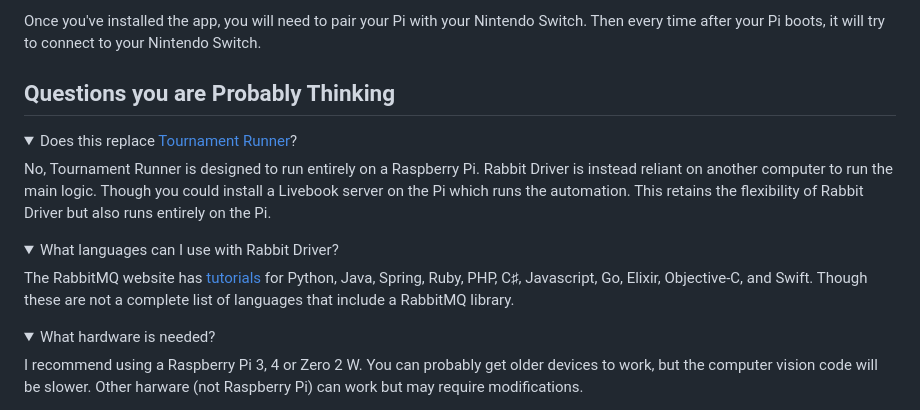
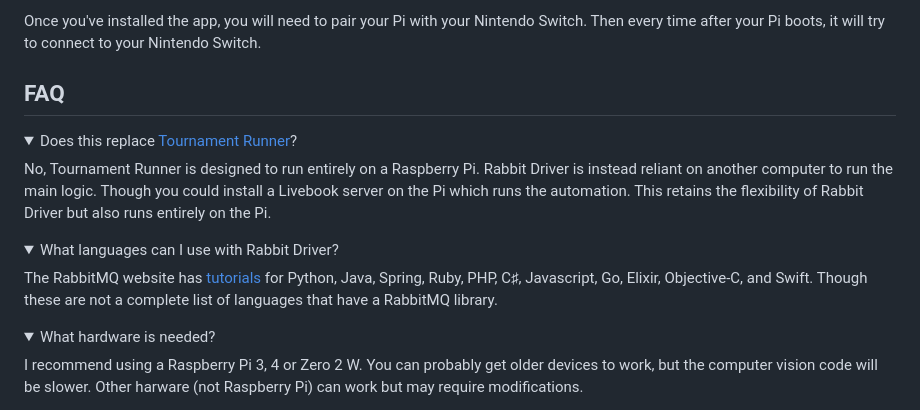
Before and after one commit to rob-brown/amo_system, a Markdown page: apps/rabbit_driver/README.md, the part around the change printed below. Drawn GitHub-style; folded sections open.

Commit message:
Fix other HTML issues

```diff
--- a/apps/rabbit_driver/README.md
+++ b/apps/rabbit_driver/README.md
@@ -318,7 +318,7 @@ Once you've installed the app, you will need to pair your Pi with your Nintendo
 Switch. Then every time after your Pi boots, it will try to connect to your
 Nintendo Switch.
 
-## Questions you are Probably Thinking
+## FAQ
 
 <details>
   <summary>Does this replace <a href="https://github.com/rob-brown/amo_system/tree/rabbit-driver/apps/tournament_runner">Tournament Runner</a>?</summary>
@@ -330,7 +330,7 @@ Nintendo Switch.
 <details>
   <summary>What languages can I use with Rabbit Driver?</summary>
 
-  <p>The RabbitMQ website has <a href="https://www.rabbitmq.com/tutorials/tutorial-one-elixir.html">tutorials</a> for Python, Java, Spring, Ruby, PHP, C♯, Javascript, Go, Elixir, Objective-C, and Swift. Though these are not a complete list of languages that include a RabbitMQ library.
+  <p>The RabbitMQ website has <a href="https://www.rabbitmq.com/tutorials/tutorial-one-elixir.html">tutorials</a> for Python, Java, Spring, Ruby, PHP, C♯, Javascript, Go, Elixir, Objective-C, and Swift. Though these are not a complete list of languages that have a RabbitMQ library.
   </p>
 </details>
 
```
Also changed, not shown: other parts of apps/rabbit_driver/README.md (+2 -2 lines).
